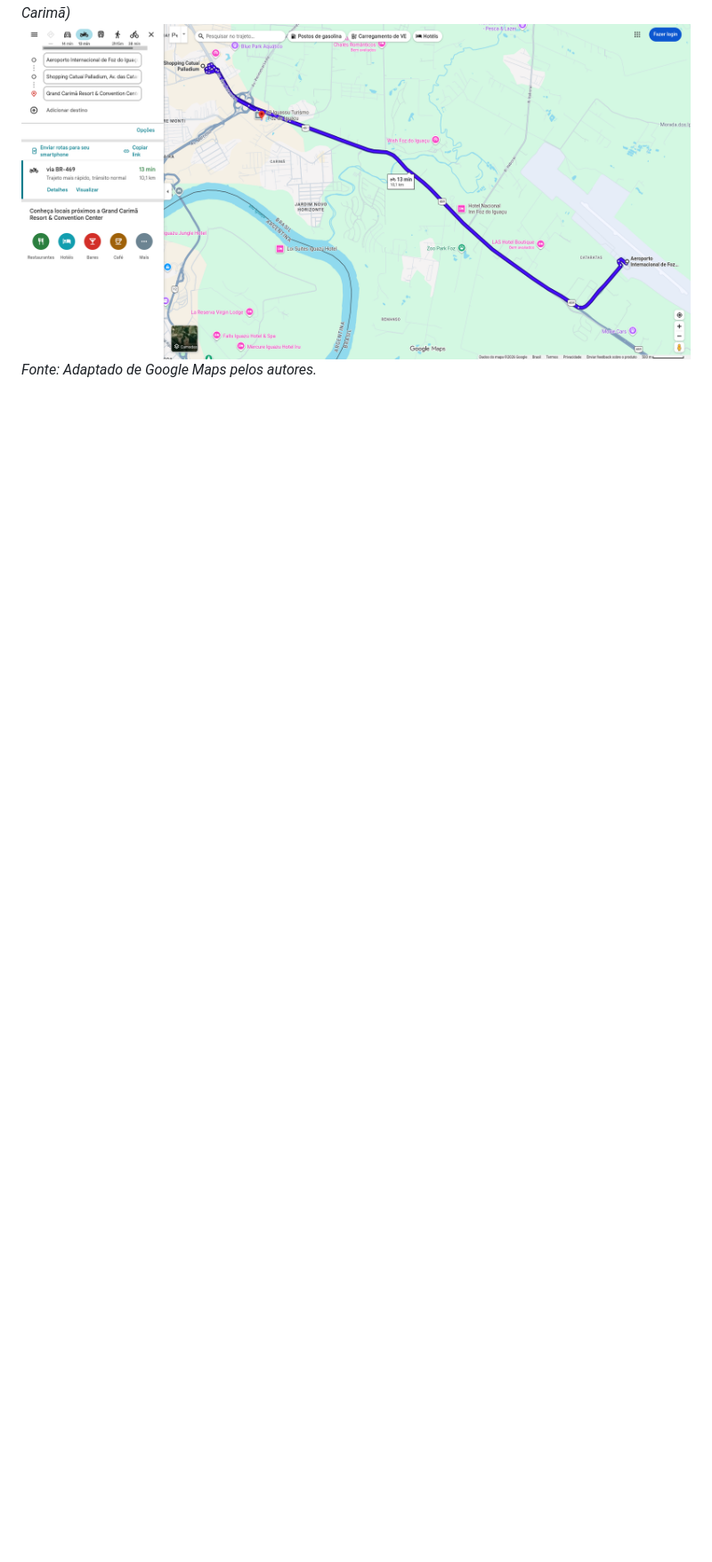
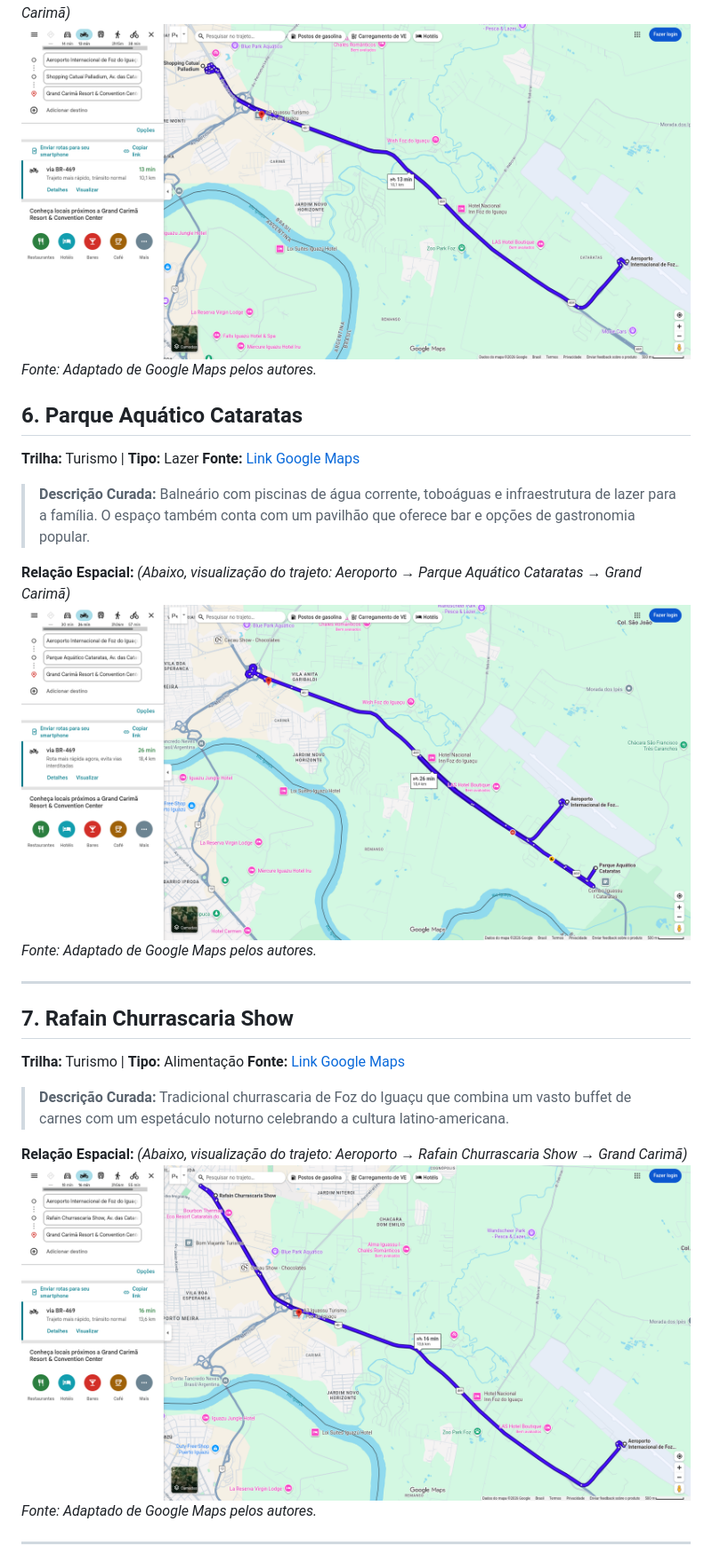
Before and after one commit to KyuCorporation/KYR, a Markdown page: docs/Relatorio curadoria de POI.md, the part around one of its changes. Shown at 89% size. GitHub-like rendering; pictures changed too: docs/assets/ponto-aeroporto-para-parqueaquatico-para-hotel.png (added), docs/assets/ponto-aeroporto-para-rafain-para-hotel.png (added); blank space fills up the shorter version.

```diff
--- a/docs/Relatorio curadoria de POI.md
+++ b/docs/Relatorio curadoria de POI.md
@@ -92,3 +92,32 @@ Um dos maiores shoppings do Paraná, oferecendo ampla variedade de lojas naciona
 *(Abaixo, visualização do trajeto: Aeroporto → Shopping Catuaí Palladium → Grand Carimã)*
 ![Mapa de localização do Shopping Catuaí Palladium](./assets/ponto-aeroporto-para-catuai-para-hotel.png)
 *Fonte: Adaptado de Google Maps pelos autores.*
+
+## 6. Parque Aquático Cataratas
+**Trilha:** Turismo | **Tipo:** Lazer
+**Fonte:** [Link Google Maps](https://maps.app.goo.gl/HP2Eur6GC69X9fJN6)
+
+> **Descrição Curada:**
+Balneário com piscinas de água corrente, toboáguas e infraestrutura de lazer para a família. O espaço também conta com um pavilhão que oferece bar e opções de gastronomia popular.
+
+**Relação Espacial:**
+*(Abaixo, visualização do trajeto: Aeroporto → Parque Aquático Cataratas → Grand Carimã)*
+![Mapa de localização do Parque Aquático Cataratas](./assets/ponto-aeroporto-para-parqueaquatico-para-hotel.png)
+*Fonte: Adaptado de Google Maps pelos autores.*
+
+---
+
+## 7. Rafain Churrascaria Show
+**Trilha:** Turismo | **Tipo:** Alimentação
+**Fonte:** [Link Google Maps](https://maps.app.goo.gl/COLOQUE_O_SEU_LINK_CURTO_AQUI)
+
+> **Descrição Curada:**
+Tradicional churrascaria de Foz do Iguaçu que combina um vasto buffet de carnes com um espetáculo noturno celebrando a cultura latino-americana.
+
+**Relação Espacial:**
+*(Abaixo, visualização do trajeto: Aeroporto → Rafain Churrascaria Show → Grand Carimã)*
+![Mapa de localização da Rafain Churrascaria Show](./assets/ponto-aeroporto-para-rafain-para-hotel.png)
+*Fonte: Adaptado de Google Maps pelos autores.*
+
+---
+
```
Also changed, not shown: other parts of docs/Relatorio curadoria de POI.md (+40 -1 lines), docs/assets/ponto-aeroporto-para-cantinabea-para-hotel.png (added), docs/assets/ponto-aeroporto-para-emporio-para-hotel.png (added), docs/assets/ponto-aeroporto-para-v8garagem-para-hotel.png (added), 1 other file.
